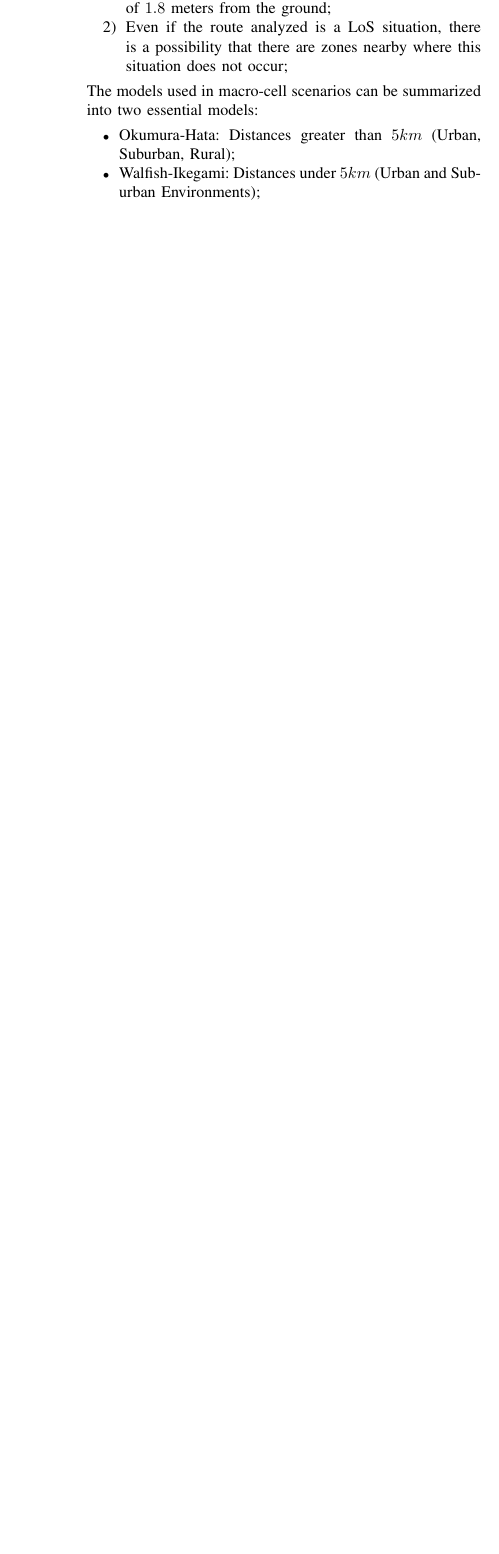
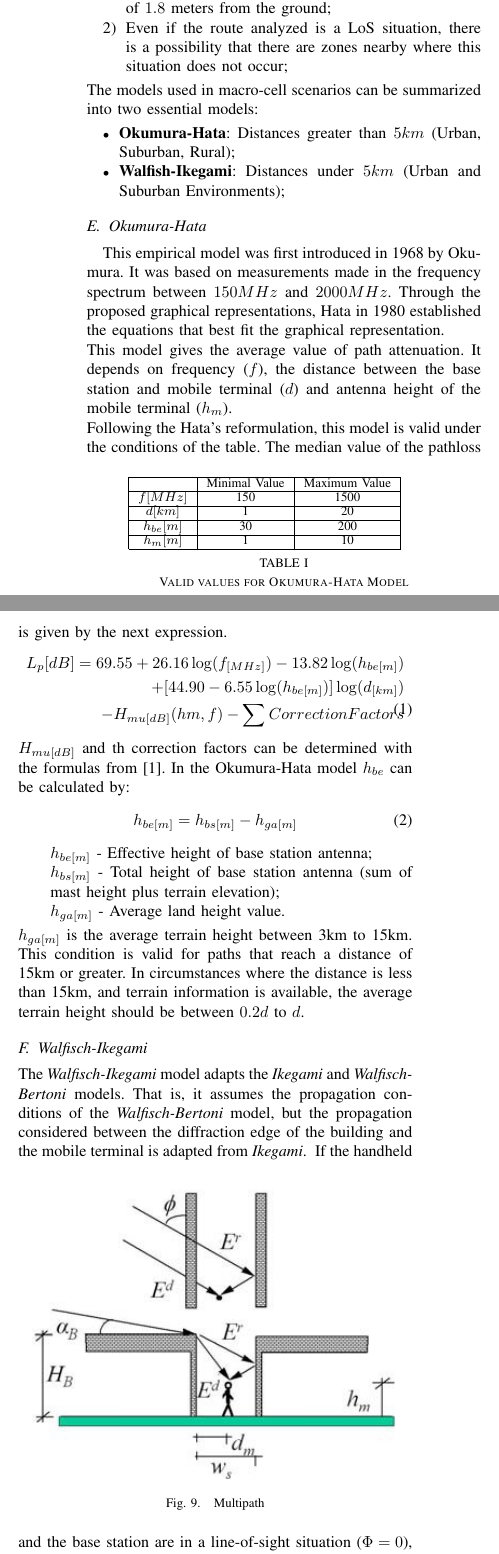
Before and after one commit to drbrebelo/Extended-Abstract, a LaTeX paper (main.tex): part of one column of page 5 of 5 before the commit and two parts of the columns of page 5 of 6 after it, the two joined at a grey line, cut so that both start at the same text, the shorter picture padded with empty space. Compiled offline with pdfLaTeX.

Commit message:
Updates from Overleaf

```diff
--- a/main.tex
+++ b/main.tex
@@ -19,7 +19,7 @@
 \usepackage[english]{babel}
 \usepackage{graphicx}
 \usepackage{placeins}
-
+\usepackage{amsmath}
 % The following packages can be found on http:\\www.ctan.org
 % \usepackage{graphics} % for pdf, bitmapped graphics files
 %\usepackage{epsfig} % for postscript graphics files
@@ -238,8 +238,54 @@ Before the propagation  models are introduced, it is necessary to present a set
     \item Even if the route analyzed is a LoS situation, there is a possibility that there are zones nearby where this situation does not occur;
 \end {enumerate}
 The models used in macro-cell scenarios can be summarized into two essential models:
-    \begin {itemize}
-        \item Okumura-Hata: Distances greater than $ 5km $ (Urban, Suburban, Rural);
-        \item Walfish-Ikegami: Distances under $ 5km $ (Urban and Suburban Environments);
-    \end {itemize}
+    \begin{itemize}
+        \item \textbf{Okumura-Hata}: Distances greater than $ 5km $ (Urban, Suburban, Rural);
+        \item \textbf{Walfish-Ikegami}: Distances under $ 5km $ (Urban and Suburban Environments);
+    \end{itemize}
 %%%%%%
+\subsection{Okumura-Hata}
+This empirical model was first introduced in 1968 by Okumura. It was based on measurements made in the frequency spectrum between $ 150 MHz $ and $ 2000 MHz $. Through the proposed graphical representations, Hata in 1980 established the equations that best fit the graphical representation.\par\noindent
+This model gives the average value of path attenuation. It depends on frequency ($ f $), the distance between the base station and mobile terminal ($ d $) and antenna height of the mobile terminal ($ h_m $).\par\noindent
+Following the Hata's reformulation, this model is valid under the conditions of the table.
+\begin{table}[h]
+\centering
+\begin{tabular}{|c|c|c|ll}
+\cline{1-3}
+            & Minimal Value & Maximum Value &  &  \\ \cline{1-3}
+$f [MHz] $  & 150             & 1500            &  &  \\ \cline{1-3}
+$d [km]$    & 1               & 20              &  &  \\ \cline{1-3}
+$h_{be}[m]$ & 30              & 200             &  &  \\ \cline{1-3}
+$h_m [m]$   & 1               & 10              &  &  \\ \cline{1-3}
+\end{tabular}
+\caption{Valid values for Okumura-Hata Model}
+\label{tab:validadeHATA}
+\end{table}
+The median value of the pathloss is given by the next expression.
+\begin{equation} \label{equation:Lpokumurahata}
+\begin{split}
+    L_p [dB] = 69.55+26.16\log(f_{[MHz]})-13.82\log(h_{be[m]})\\+[44.9
+    0-6.55\log(h_{be[m]})]\log(d_{[km]})\\-H_{mu[dB]}(hm,f)- \sum Correction Factors
+\end{split}
+\end{equation}
+\par\noindent
+ $H_{mu[dB]}$ and th correction factors can be determined with the formulas from \cite{c1}.
+In the Okumura-Hata model $ h_ {be} $ can be calculated by:
+\begin{equation}
+    \label{equation: hbeOkhata}
+    h_ {be [m]} = h_ {bs [m]} - h_ {ga [m]}
+\end{equation}
+\begin{itemize}
+    \item[] $ h_ {be [m]} $ - Effective height of base station antenna;
+    \item[] $ h_ {bs [m]} $ - Total height of base station antenna (sum of mast height plus terrain elevation);
+    \item[] $ h_ {ga [m]} $ - Average land height value.
+\end{itemize}
+$h_ {ga [m]}$ is the average terrain height between 3km to 15km. This condition is valid for paths that reach a distance of  15km or greater. In circumstances where the distance is less than 15km, and terrain information is available, the average terrain height should be between $ 0.2d $ to $d$.
+%%%%
+\subsection{Walfisch-Ikegami}\par \noindent
+The \textit{Walfisch-Ikegami} model adapts the \textit{Ikegami} and \textit{Walfisch-Bertoni} models. That is, it assumes the propagation conditions of the \textit{Walfisch-Bertoni} model, but the propagation considered between the diffraction edge of the building and the mobile terminal is adapted from \textit{Ikegami}.
+\begin{figure}[h]
+    \centering
+    \includegraphics[width=0.45\textwidth]{Wbertoni_efeitomultipercurso.jpg}
+    \caption{Multipath}
+    \label{fig:multipercurso}
+\end{figure}
@@ -245,0 +296,8 @@ The models used in macro-cell scenarios can be summarized into two essential mod
+    \label{fig:ikegami}
+\end{figure}
+If the handheld and the base station are in a line-of-sight situation ($\Phi=0$), then the formula to calculate the median path loss is:
+\begin{equation}
+    L_{p[dB]}=42.6+26\log(d_{[Km]})+20\log(f_{[MHz]}),d>0.02Km
+\end{equation}\par\noindent
+In all other cases, the expression that must be applied is:
+\begin{equation}
@@ -245,0 +309 @@ The models used in macro-cell scenarios can be summarized into two essential mod
+\end{equation}\par\noindent
```
Also changed, not shown: Ikegami.JPG (added), Wbertoni.JPG (added), Wbertoni_efeitomultipercurso.jpg (added), main.tex (67 more changed lines).
